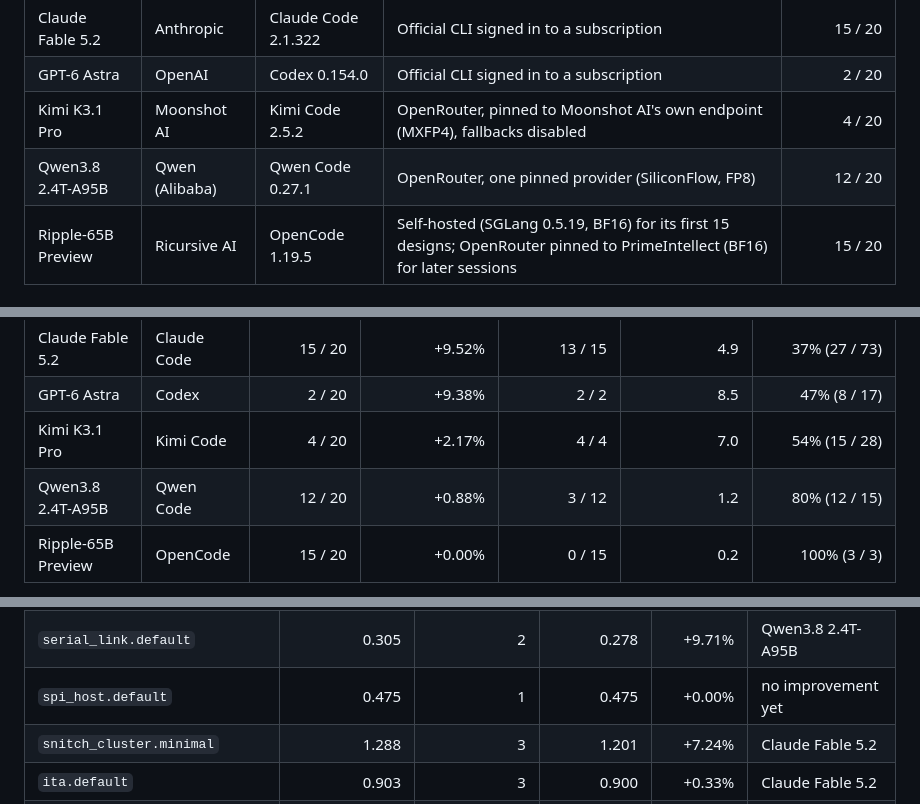
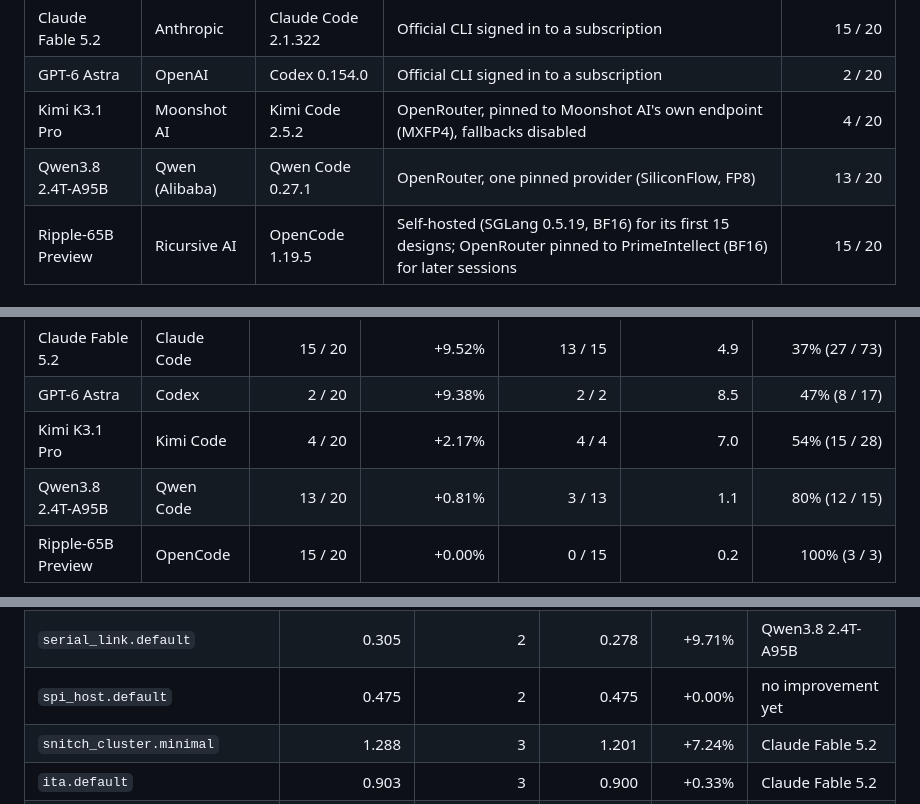
Before and after one commit to partcleda/rtl-fmax-agent-benchmark, a Markdown page: README.md, 3 parts joined by grey strips. Drawn GitHub-style.

```diff
--- a/README.md
+++ b/README.md
@@ -30,7 +30,7 @@ accepted only when it is proven equivalent and faster than the session's best so
 | Claude Fable 5.2 | Anthropic | Claude Code 2.1.322 | Official CLI signed in to a subscription | 15 / 20 |
 | GPT-6 Astra | OpenAI | Codex 0.154.0 | Official CLI signed in to a subscription | 2 / 20 |
 | Kimi K3.1 Pro | Moonshot AI | Kimi Code 2.5.2 | OpenRouter, pinned to Moonshot AI's own endpoint (MXFP4), fallbacks disabled | 4 / 20 |
-| Qwen3.8 2.4T-A95B | Qwen (Alibaba) | Qwen Code 0.27.1 | OpenRouter, one pinned provider (SiliconFlow, FP8) | 12 / 20 |
+| Qwen3.8 2.4T-A95B | Qwen (Alibaba) | Qwen Code 0.27.1 | OpenRouter, one pinned provider (SiliconFlow, FP8) | 13 / 20 |
 | Ripple-65B Preview | Ricursive AI | OpenCode 1.19.5 | Self-hosted (SGLang 0.5.19, BF16) for its first 15 designs; OpenRouter pinned to PrimeIntellect (BF16) for later sessions | 15 / 20 |
 
 ### Results by model
@@ -40,7 +40,7 @@ accepted only when it is proven equivalent and faster than the session's best so
 | Claude Fable 5.2 | Claude Code | 15 / 20 | +9.52% | 13 / 15 | 4.9 | 37% (27 / 73) |
 | GPT-6 Astra | Codex | 2 / 20 | +9.38% | 2 / 2 | 8.5 | 47% (8 / 17) |
 | Kimi K3.1 Pro | Kimi Code | 4 / 20 | +2.17% | 4 / 4 | 7.0 | 54% (15 / 28) |
-| Qwen3.8 2.4T-A95B | Qwen Code | 12 / 20 | +0.88% | 3 / 12 | 1.2 | 80% (12 / 15) |
+| Qwen3.8 2.4T-A95B | Qwen Code | 13 / 20 | +0.81% | 3 / 13 | 1.1 | 80% (12 / 15) |
 | Ripple-65B Preview | OpenCode | 15 / 20 | +0.00% | 0 / 15 | 0.2 | 100% (3 / 3) |
 
 Fmax gain is the geometric mean of each finished session's Fmax ratio (baseline period / best accepted period) over the designs that model has finished. Models have finished different designs, so this order is provisional, not a like-for-like ranking, until every model covers the same designs. "Candidates not proven" is the share of evaluations whose equivalence proof did not pass.
@@ -59,7 +59,7 @@ Fmax gain is the geometric mean of each finished session's Fmax ratio (baseline
 | `nvdla.top` | 0.789 | 2 | 0.789 | +0.00% | no improvement yet |
 | `opope.default` | 0.857 | 2 | 0.857 | +0.00% | no improvement yet |
 | `serial_link.default` | 0.305 | 2 | 0.278 | +9.71% | Qwen3.8 2.4T-A95B |
-| `spi_host.default` | 0.475 | 1 | 0.475 | +0.00% | no improvement yet |
+| `spi_host.default` | 0.475 | 2 | 0.475 | +0.00% | no improvement yet |
 | `snitch_cluster.minimal` | 1.288 | 3 | 1.201 | +7.24% | Claude Fable 5.2 |
 | `ita.default` | 0.903 | 3 | 0.900 | +0.33% | Claude Fable 5.2 |
 | `mempool.minpool` | 2.869 | 2 | 2.374 | +20.85% | Claude Fable 5.2 |
```
Also changed, not shown: other parts of README.md (+2 -2 lines), charts/design-fmax.png, charts/model-fmax.png, 5 other files.
